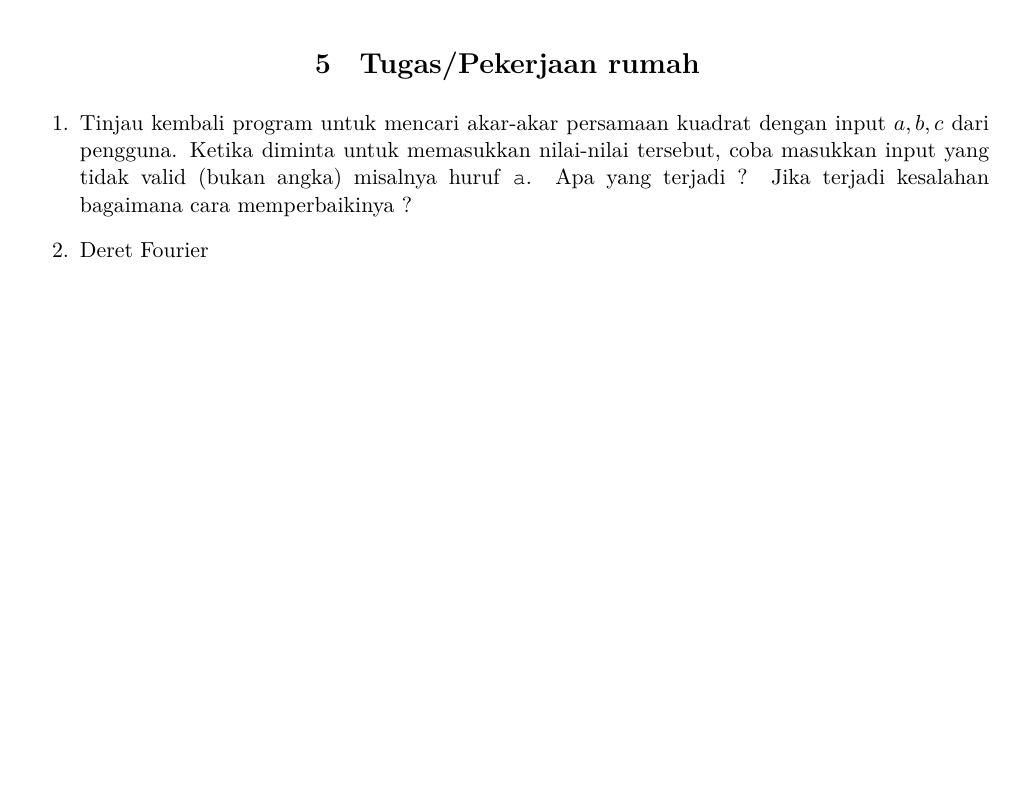
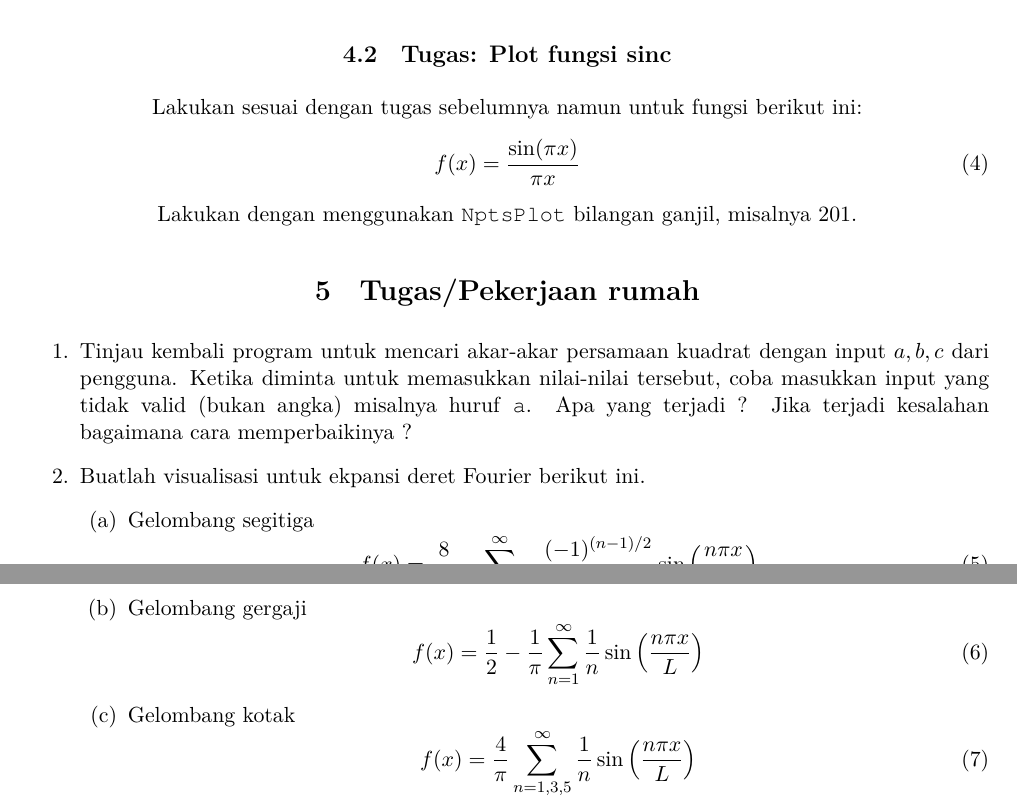
Before and after one commit to f-fathurrahman/KuliahCpp, a LaTeX document (Modul_02/Modul_02.tex): part of page 5 of 5 before the commit and two parts of pages 5 and 6 of 6 after it, the two joined at a grey line, cut at the place of the change, the shorter picture padded with empty space. Compiled offline with XeLaTeX.

Commit message:
Fungsi sinc and deret Fourier

```diff
--- a/Modul_02/Modul_02.tex
+++ b/Modul_02/Modul_02.tex
@@ -309,6 +309,13 @@ Hasil plot tersebut dapat dilihat pada gambar berikut.
 Anda dapat menggunakan fungsi \texttt{exp} dari \texttt{cmath}
 untuk menghitung eksponensial.
 
+\subsection{Tugas: Plot fungsi sinc}
+Lakukan sesuai dengan tugas sebelumnya namun untuk fungsi berikut ini:
+\begin{equation}
+f(x) = \frac{\sin(\pi x)}{\pi x}
+\end{equation}
+Lakukan dengan menggunakan \texttt{NptsPlot} bilangan ganjil, misalnya 201.
+
 \section{Tugas/Pekerjaan rumah}
 
 \begin{enumerate}
@@ -318,7 +325,27 @@ coba masukkan input yang tidak valid (bukan angka) misalnya huruf \texttt{a}.
 Apa yang terjadi ?
 Jika terjadi kesalahan bagaimana cara memperbaikinya ?
 %
-\item Deret Fourier
+\item Buatlah visualisasi untuk ekpansi deret Fourier berikut ini.
+  \begin{enumerate}
+  %
+  \item Gelombang segitiga
+  \begin{equation}
+  f(x) = \frac{8}{\pi^2} \sum_{n=1,3,5,\ldots}^{\infty}
+  \frac{(-1)^{(n-1)/2}}{n^2}\sin\left( \frac{n\pi x}{L} \right)
+  \end{equation}
+  %
+  \item Gelombang gergaji
+  \begin{equation}
+  f(x) = \frac{1}{2} - \frac{1}{\pi}\sum_{n=1}^{\infty}
+  \frac{1}{n}\sin\left( \frac{n\pi x}{L} \right)
+  \end{equation}
+  %
+  \item Gelombang kotak
+  \begin{equation}
+  f(x) = \frac{4}{\pi}\sum_{n=1,3,5}^{\infty}
+  \frac{1}{n} \sin\left( \frac{n\pi x}{L} \right)
+  \end{equation}
+  \end{enumerate}
 %
 \end{enumerate}
 
```
Also changed, not shown: Modul_02/Modul_02.pdf, Modul_02/Modul_02.tex (4 more changed lines), 1 other file.
